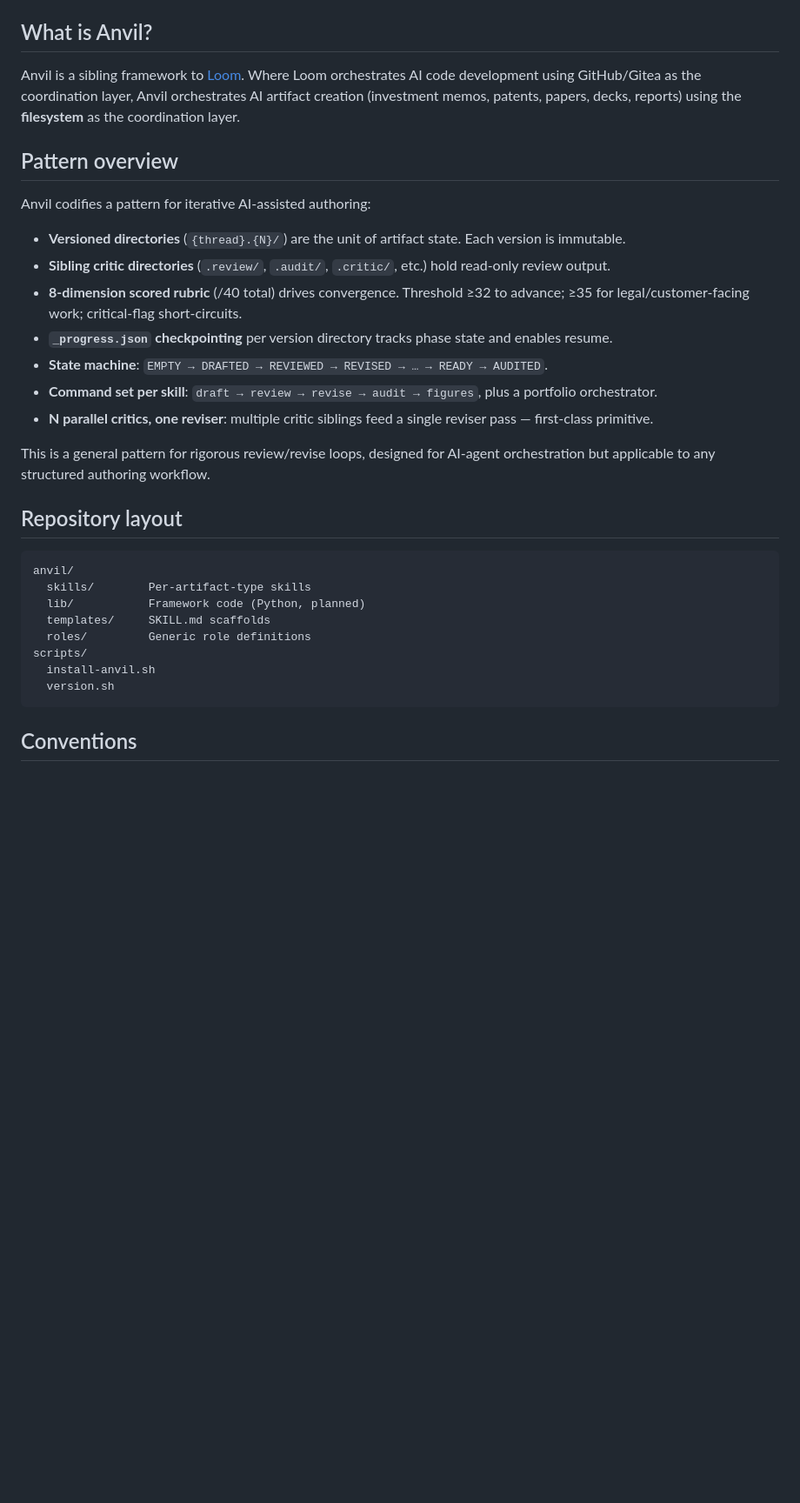
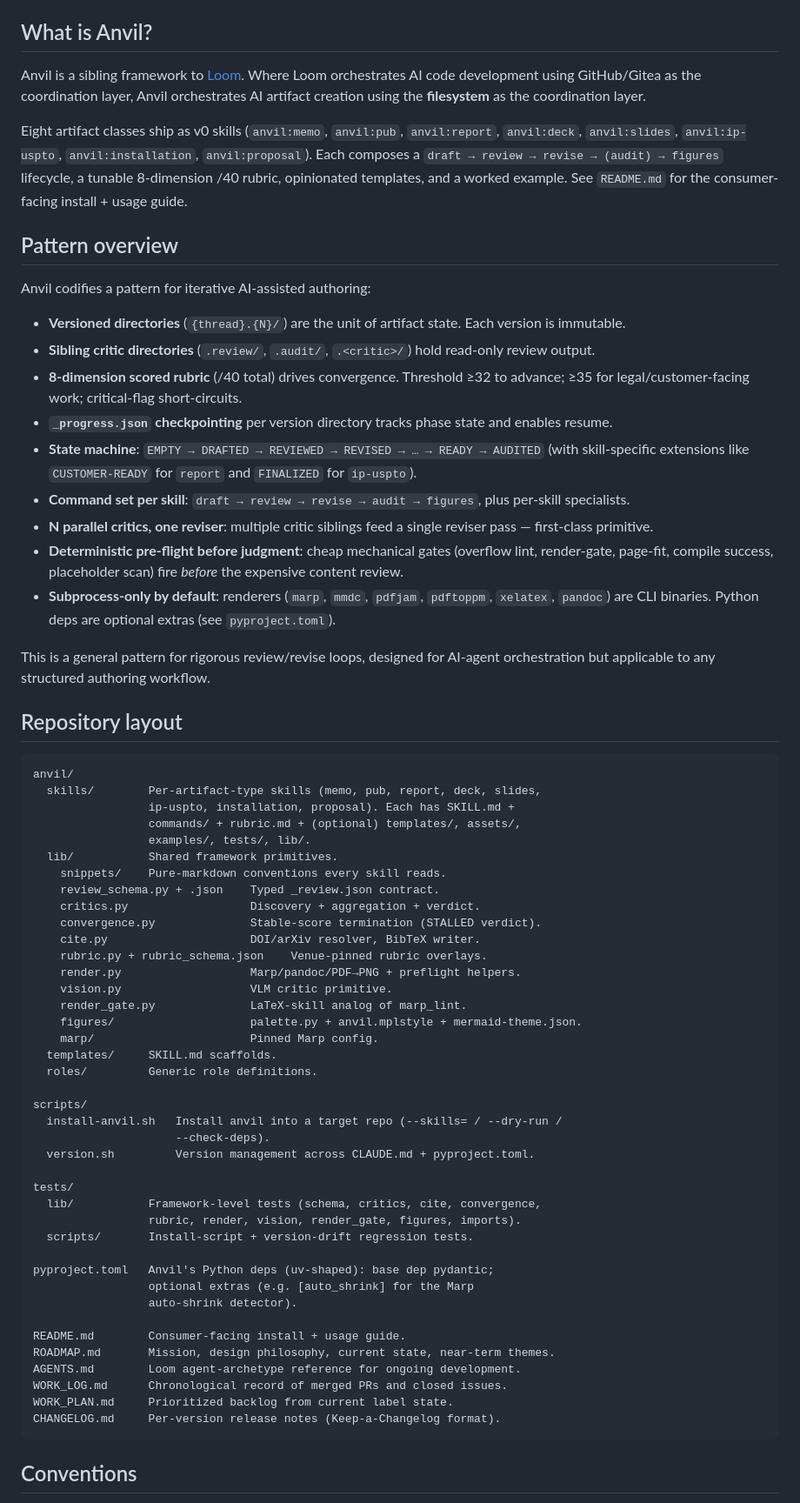
Before and after one commit to rjwalters/anvil, a Markdown page: CLAUDE.md, the part around one of its changes. Shown at 87% size. Drawn GitHub-style; blank space fills up the shorter version.

Commit message:
docs(claude-md): refresh stale sections post-v0.1.0 (#112)
Flagged as the deferred follow-up in PR #111 (the release-cut PR).
CLAUDE.md had four classes of staleness from the alpha-skeleton era:

1. Repository layout: claimed `lib/ Framework code (Python, planned)`;
   missing pyproject.toml, tests/, AGENTS/ROADMAP/WORK_LOG/WORK_PLAN/
   CHANGELOG. Rewrite shows the real ~30-line tree with one-line
   purpose-tags per file, mirroring README.md's layout but
   contributor-focused (test directories called out, pyproject.toml
   explained).

2. "What is Anvil?" listed only 5 of 8 skills ("memos, patents,
   papers, decks, reports"); rewrite names all 8 and points readers
   at the README for consumer-facing usage.

3. "Working on this repo (for AI sessions)" said "this repo is being
   bootstrapped" and "do not add speculative code" — both misleading
   post-v0.1.0. Rewrite reframes around canary-driven priorities,
   skill-local-first / lib-promotion-on-duplication, optional-extras
   dep philosophy, test discipline (the #58 convention), and the
   Loom-orchestrates-Anvil-development pattern (with pointer to
   AGENTS.md).

4. "Status of work" inline punch list (frozen as-of #26) replaced
   with a one-paragraph pointer to WORK_LOG.md / WORK_PLAN.md /
   ROADMAP.md "Near-Term Themes" — those files are now the canonical
   chronological + prioritized + forward-looking records.

5. Bonus: "CLAUDE.md's Anvil Version line is the source of truth"
   corrected to acknowledge the two-file (CLAUDE.md + pyproject.toml)
   reality enforced by version.sh check (per #109/#110). A future AI
   agent reading the old line could plausibly bump CLAUDE.md alone
   and miss pyproject.toml.

Also adds three pattern-overview bullets that capture v0.1.0
discoveries: skill-specific state-machine extensions, deterministic
pre-flight before judgment, subprocess-only by default.

Pure docs. No code/test/script changes. Verified version.sh still
parses the Anvil Version line correctly post-edit and the drift-guard
+ set tests still pass (531 + 2 skipped whole-tree).

Co-authored-by: Claude Opus 4.7 (1M context) <noreply@anthropic.com>

````diff
--- a/CLAUDE.md
+++ b/CLAUDE.md
@@ -5,19 +5,23 @@
 
 ## What is Anvil?
 
-Anvil is a sibling framework to [Loom](https://github.com/rjwalters/loom). Where Loom orchestrates AI code development using GitHub/Gitea as the coordination layer, Anvil orchestrates AI artifact creation (investment memos, patents, papers, decks, reports) using the **filesystem** as the coordination layer.
+Anvil is a sibling framework to [Loom](https://github.com/rjwalters/loom). Where Loom orchestrates AI code development using GitHub/Gitea as the coordination layer, Anvil orchestrates AI artifact creation using the **filesystem** as the coordination layer.
+
+Eight artifact classes ship as v0 skills (`anvil:memo`, `anvil:pub`, `anvil:report`, `anvil:deck`, `anvil:slides`, `anvil:ip-uspto`, `anvil:installation`, `anvil:proposal`). Each composes a `draft → review → revise → (audit) → figures` lifecycle, a tunable 8-dimension /40 rubric, opinionated templates, and a worked example. See `README.md` for the consumer-facing install + usage guide.
 
 ## Pattern overview
 
 Anvil codifies a pattern for iterative AI-assisted authoring:
 
 - **Versioned directories** (`{thread}.{N}/`) are the unit of artifact state. Each version is immutable.
-- **Sibling critic directories** (`.review/`, `.audit/`, `.critic/`, etc.) hold read-only review output.
+- **Sibling critic directories** (`.review/`, `.audit/`, `.<critic>/`) hold read-only review output.
 - **8-dimension scored rubric** (/40 total) drives convergence. Threshold ≥32 to advance; ≥35 for legal/customer-facing work; critical-flag short-circuits.
 - **`_progress.json` checkpointing** per version directory tracks phase state and enables resume.
-- **State machine**: `EMPTY → DRAFTED → REVIEWED → REVISED → … → READY → AUDITED`.
-- **Command set per skill**: `draft → review → revise → audit → figures`, plus a portfolio orchestrator.
+- **State machine**: `EMPTY → DRAFTED → REVIEWED → REVISED → … → READY → AUDITED` (with skill-specific extensions like `CUSTOMER-READY` for `report` and `FINALIZED` for `ip-uspto`).
+- **Command set per skill**: `draft → review → revise → audit → figures`, plus per-skill specialists.
 - **N parallel critics, one reviser**: multiple critic siblings feed a single reviser pass — first-class primitive.
+- **Deterministic pre-flight before judgment**: cheap mechanical gates (overflow lint, render-gate, page-fit, compile success, placeholder scan) fire *before* the expensive content review.
+- **Subprocess-only by default**: renderers (`marp`, `mmdc`, `pdfjam`, `pdftoppm`, `xelatex`, `pandoc`) are CLI binaries. Python deps are optional extras (see `pyproject.toml`).
 
 This is a general pattern for rigorous review/revise loops, designed for AI-agent orchestration but applicable to any structured authoring workflow.
 
@@ -25,13 +29,45 @@ This is a general pattern for rigorous review/revise loops, designed for AI-agen
 
 ```
 anvil/
-  skills/        Per-artifact-type skills
-  lib/           Framework code (Python, planned)
-  templates/     SKILL.md scaffolds
-  roles/         Generic role definitions
+  skills/        Per-artifact-type skills (memo, pub, report, deck, slides,
+                 ip-uspto, installation, proposal). Each has SKILL.md +
+                 commands/ + rubric.md + (optional) templates/, assets/,
+                 examples/, tests/, lib/.
+  lib/           Shared framework primitives.
+    snippets/    Pure-markdown conventions every skill reads.
+    review_schema.py + .json    Typed _review.json contract.
+    critics.py                  Discovery + aggregation + verdict.
+    convergence.py              Stable-score termination (STALLED verdict).
+    cite.py                     DOI/arXiv resolver, BibTeX writer.
+    rubric.py + rubric_schema.json    Venue-pinned rubric overlays.
+    render.py                   Marp/pandoc/PDF→PNG + preflight helpers.
+    vision.py                   VLM critic primitive.
+    render_gate.py              LaTeX-skill analog of marp_lint.
+    figures/                    palette.py + anvil.mplstyle + mermaid-theme.json.
+    marp/                       Pinned Marp config.
+  templates/     SKILL.md scaffolds.
+  roles/         Generic role definitions.
+
 scripts/
-  install-anvil.sh
-  version.sh
+  install-anvil.sh   Install anvil into a target repo (--skills= / --dry-run /
+                     --check-deps).
+  version.sh         Version management across CLAUDE.md + pyproject.toml.
+
+tests/
+  lib/           Framework-level tests (schema, critics, cite, convergence,
+                 rubric, render, vision, render_gate, figures, imports).
+  scripts/       Install-script + version-drift regression tests.
+
+pyproject.toml   Anvil's Python deps (uv-shaped): base dep pydantic;
+                 optional extras (e.g. [auto_shrink] for the Marp
+                 auto-shrink detector).
+
+README.md        Consumer-facing install + usage guide.
+ROADMAP.md       Mission, design philosophy, current state, near-term themes.
+AGENTS.md        Loom agent-archetype reference for ongoing development.
+WORK_LOG.md      Chronological record of merged PRs and closed issues.
+WORK_PLAN.md     Prioritized backlog from current label state.
+CHANGELOG.md     Per-version release notes (Keep-a-Changelog format).
 ```
 
 ## Conventions
````
Also changed, not shown: other parts of CLAUDE.md (+15 -20 lines).
